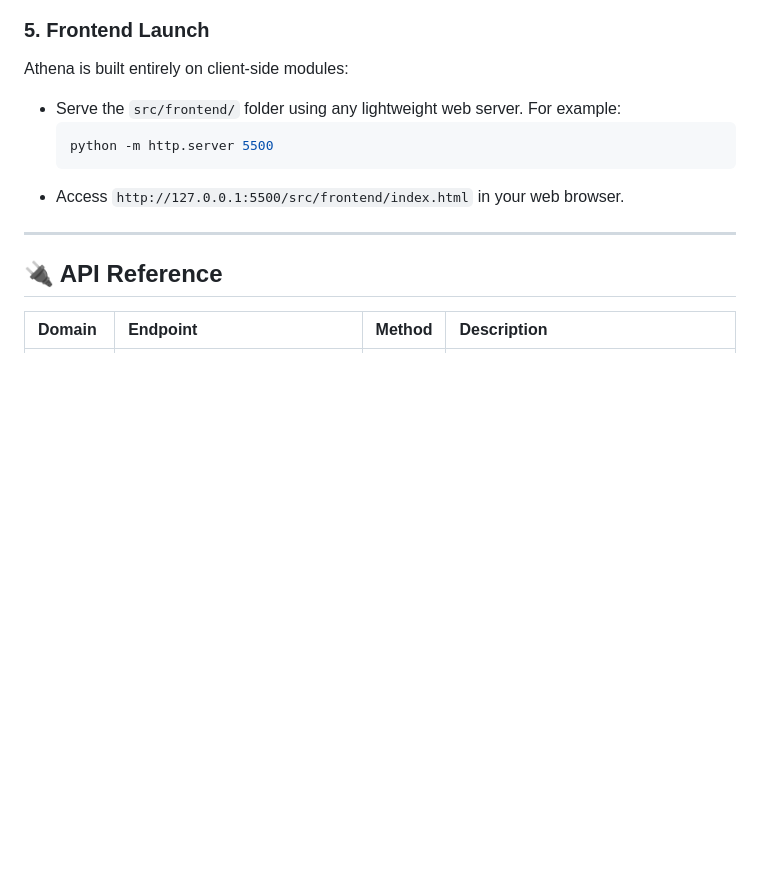
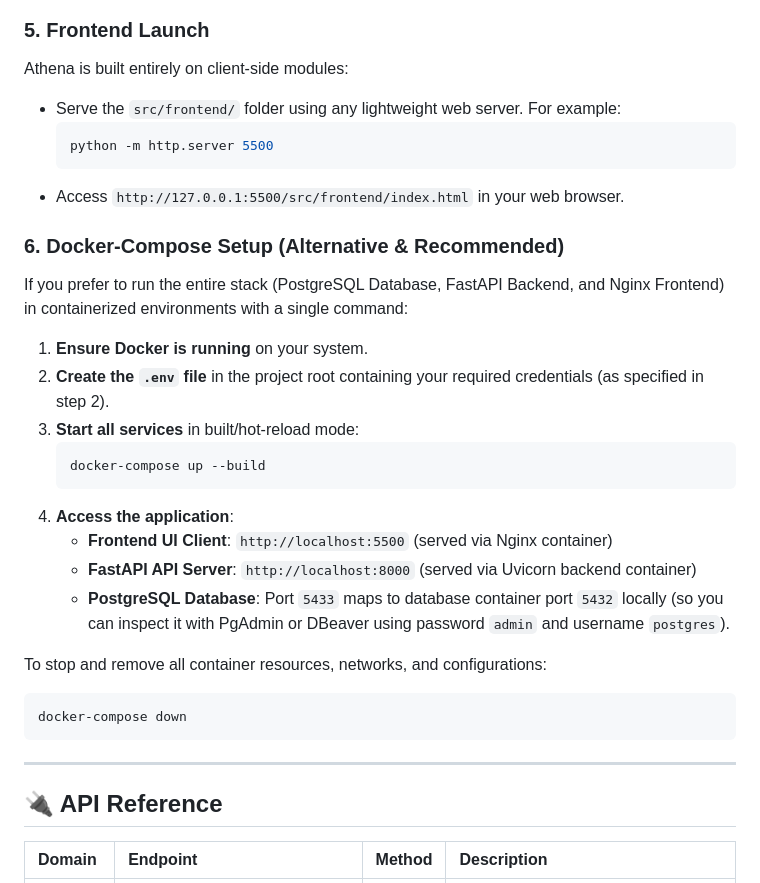
Before and after one commit to abcdef54/Athena, a Markdown page: README.md, the part around the change. Drawn GitHub-style; blank space fills up the shorter version.

Commit message:
docs: add comprehensive docker-compose setup and run guide to README.md

````diff
--- a/README.md
+++ b/README.md
@@ -218,6 +218,25 @@ Athena is built entirely on client-side modules:
     ```
 *   Access `http://127.0.0.1:5500/src/frontend/index.html` in your web browser.
 
+### 6. Docker-Compose Setup (Alternative & Recommended)
+If you prefer to run the entire stack (PostgreSQL Database, FastAPI Backend, and Nginx Frontend) in containerized environments with a single command:
+
+1. **Ensure Docker is running** on your system.
+2. **Create the `.env` file** in the project root containing your required credentials (as specified in step 2).
+3. **Start all services** in built/hot-reload mode:
+   ```bash
+   docker-compose up --build
+   ```
+4. **Access the application**:
+   - **Frontend UI Client**: `http://localhost:5500` (served via Nginx container)
+   - **FastAPI API Server**: `http://localhost:8000` (served via Uvicorn backend container)
+   - **PostgreSQL Database**: Port `5433` maps to database container port `5432` locally (so you can inspect it with PgAdmin or DBeaver using password `admin` and username `postgres`).
+
+To stop and remove all container resources, networks, and configurations:
+```bash
+docker-compose down
+```
+
 ---
 
 ## 🔌 API Reference
````
